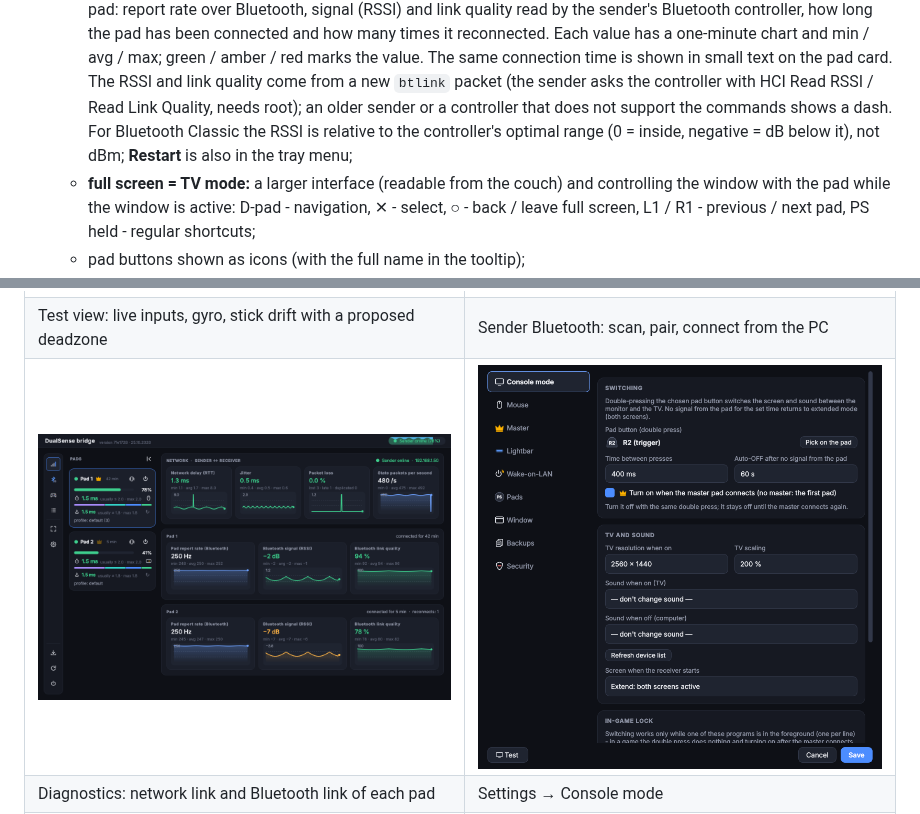
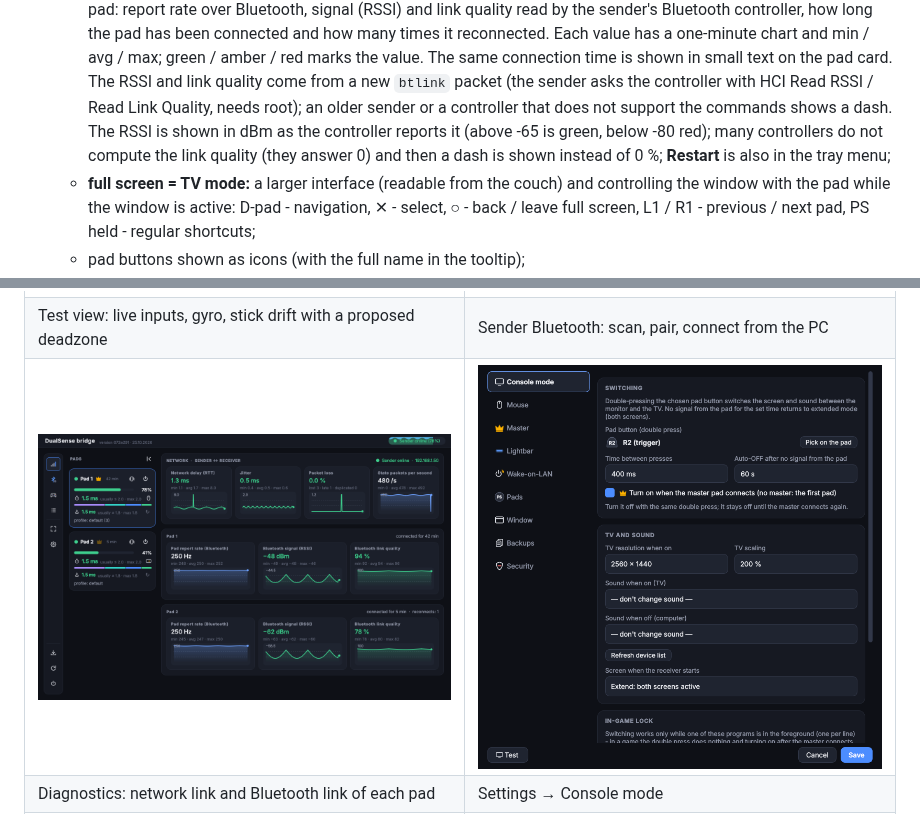
Before and after one commit to matt400/dualsense-bridge, a Markdown page: docs/FEATURES.md, 2 parts joined by grey strips. GitHub-like rendering; pictures changed too: docs/img/diagnostics.png.

```diff
--- a/docs/FEATURES.md
+++ b/docs/FEATURES.md
@@ -80,8 +80,8 @@
     chart and min / avg / max; green / amber / red marks the value. The same connection time is shown in small text on
     the pad card. The RSSI and link quality come from a new `btlink` packet (the sender asks the controller with HCI Read
     RSSI / Read Link Quality, needs root); an older sender or a controller that does not support the commands shows a
-    dash. For Bluetooth Classic the RSSI is relative to the controller's optimal range (0 = inside, negative = dB below
-    it), not dBm;
+    dash. The RSSI is shown in dBm as the controller reports it (above -65 is green, below -80 red); many controllers do
+    not compute the link quality (they answer 0) and then a dash is shown instead of 0 %;
     **Restart** is also in the tray menu;
   - **full screen = TV mode:** a larger interface (readable from the couch) and controlling the window with the pad
     while the window is active: D-pad - navigation, ✕ - select, ○ - back / leave full screen, L1 / R1 - previous / next
```
Also changed, not shown: docs/FUNKCJE.pl.md (+2 -2 lines), docs/img/bt_drawer.png, docs/img/main.png, docs/img/remap_trigger.png, docs/img/test_view.png, 8 other files.
